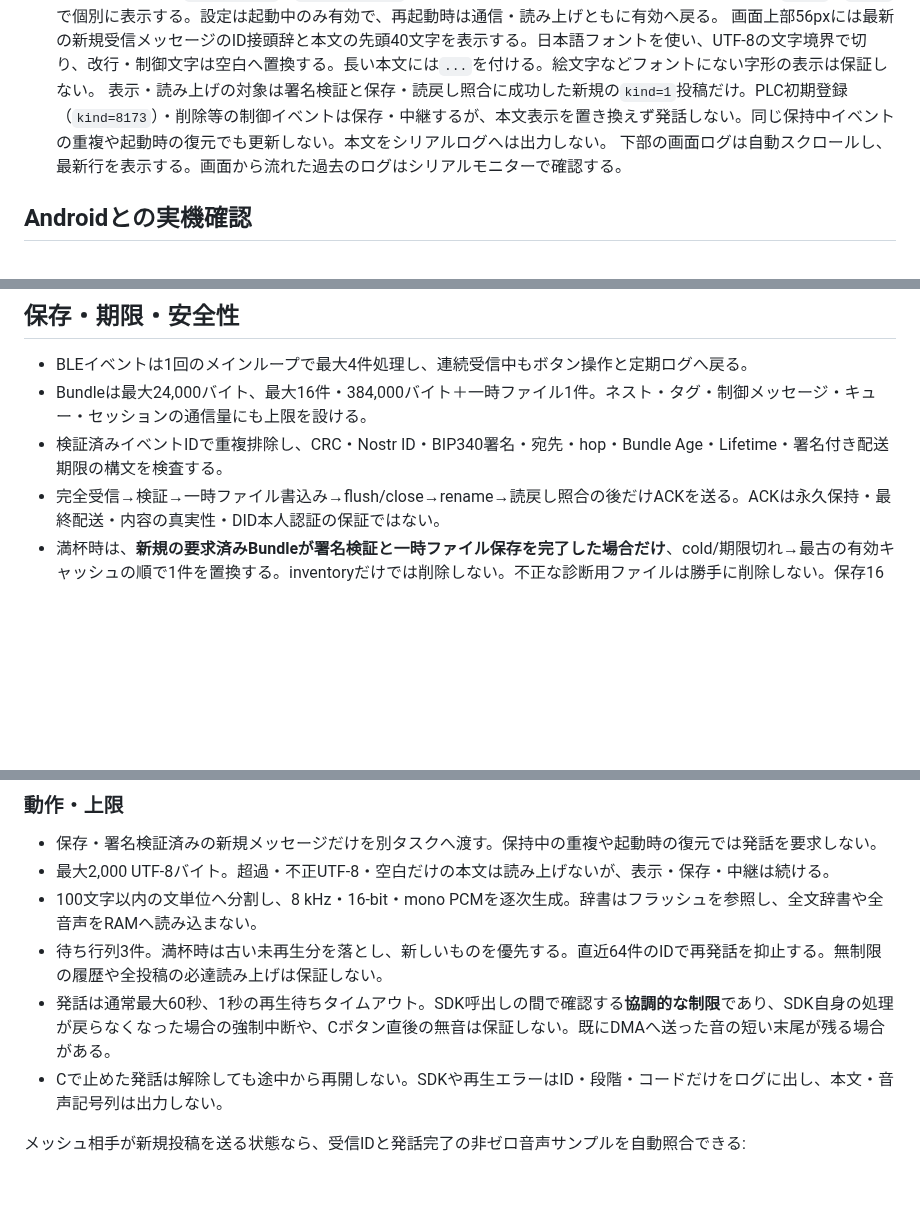
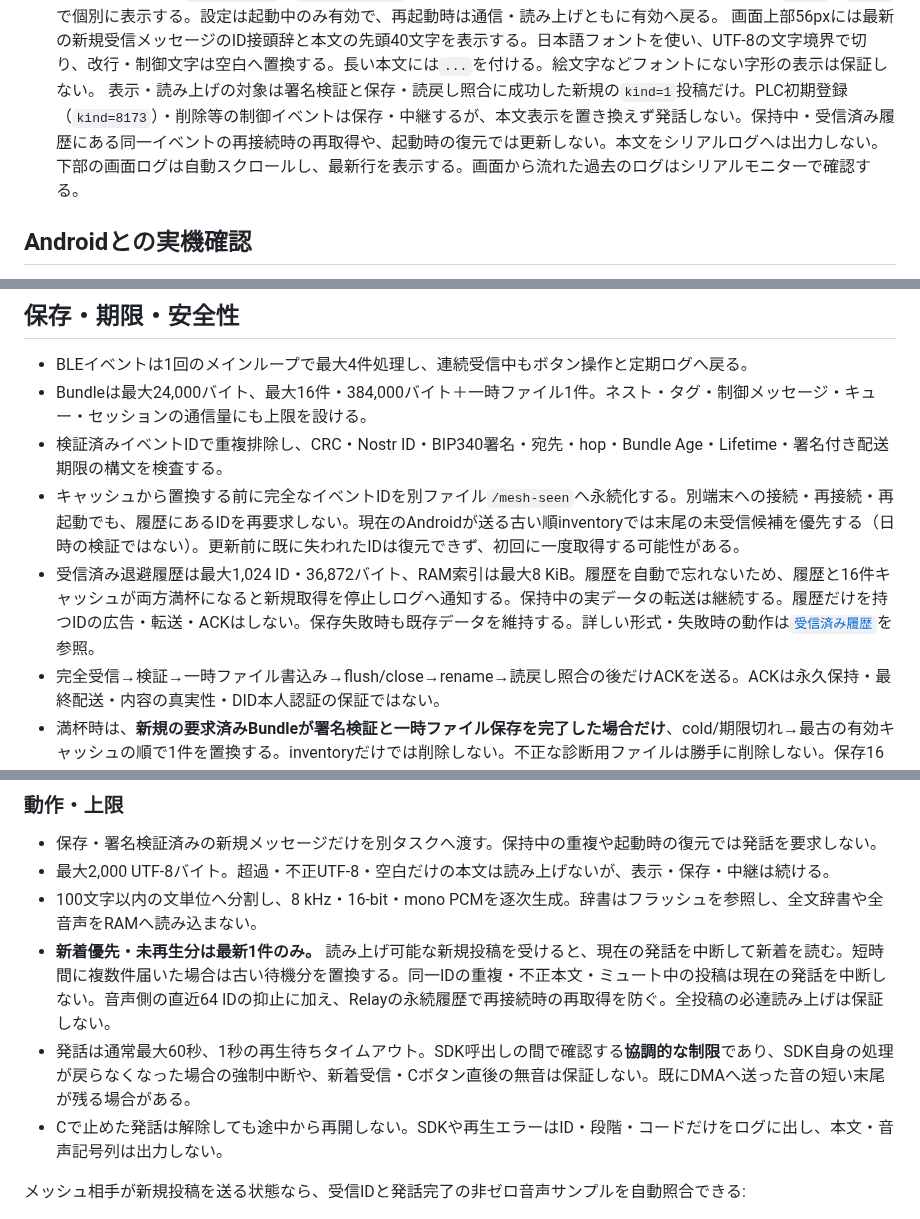
Before and after one commit to jphacks/sd_2607, a Markdown page: apps/esp32/README.md, 3 parts joined by grey strips. GitHub-like rendering; blank space fills up the shorter version.

```diff
--- a/apps/esp32/README.md
+++ b/apps/esp32/README.md
@@ -80,7 +80,7 @@ uv run pio device monitor --port COM3
 - **Cボタン**：音声だけをミュート／解除。現在の発話を中断し、待ち行列を破棄する。受信・保存・転送・本文表示は継続する。表示は`Audio muted`／`Audio enabled`。
 音量は96/255。通信・音声の状態は画面最上部の`RX/TX`と`AUDIO`で個別に表示する。設定は起動中のみ有効で、再起動時は通信・読み上げともに有効へ戻る。
 画面上部56pxには最新の新規受信メッセージのID接頭辞と本文の先頭40文字を表示する。日本語フォントを使い、UTF-8の文字境界で切り、改行・制御文字は空白へ置換する。長い本文には`...`を付ける。絵文字などフォントにない字形の表示は保証しない。
-表示・読み上げの対象は署名検証と保存・読戻し照合に成功した新規の`kind=1`投稿だけ。PLC初期登録（`kind=8173`）・削除等の制御イベントは保存・中継するが、本文表示を置き換えず発話しない。同じ保持中イベントの重複や起動時の復元でも更新しない。本文をシリアルログへは出力しない。
+表示・読み上げの対象は署名検証と保存・読戻し照合に成功した新規の`kind=1`投稿だけ。PLC初期登録（`kind=8173`）・削除等の制御イベントは保存・中継するが、本文表示を置き換えず発話しない。保持中・受信済み履歴にある同一イベントの再接続時の再取得や、起動時の復元では更新しない。本文をシリアルログへは出力しない。
 下部の画面ログは自動スクロールし、最新行を表示する。画面から流れた過去のログはシリアルモニターで確認する。
 
 ## Androidとの実機確認
@@ -106,6 +106,8 @@ adb logcat -d -v brief -s Exchange:I GattLink:I '*:S'
 - BLEイベントは1回のメインループで最大4件処理し、連続受信中もボタン操作と定期ログへ戻る。
 - Bundleは最大24,000バイト、最大16件・384,000バイト＋一時ファイル1件。ネスト・タグ・制御メッセージ・キュー・セッションの通信量にも上限を設ける。
 - 検証済みイベントIDで重複排除し、CRC・Nostr ID・BIP340署名・宛先・hop・Bundle Age・Lifetime・署名付き配送期限の構文を検査する。
+- キャッシュから置換する前に完全なイベントIDを別ファイル`/mesh-seen`へ永続化する。別端末への接続・再接続・再起動でも、履歴にあるIDを再要求しない。現在のAndroidが送る古い順inventoryでは末尾の未受信候補を優先する（日時の検証ではない）。更新前に既に失われたIDは復元できず、初回に一度取得する可能性がある。
+- 受信済み退避履歴は最大1,024 ID・36,872バイト、RAM索引は最大8 KiB。履歴を自動で忘れないため、履歴と16件キャッシュが両方満杯になると新規取得を停止しログへ通知する。保持中の実データの転送は継続する。履歴だけを持つIDの広告・転送・ACKはしない。保存失敗時も既存データを維持する。詳しい形式・失敗時の動作は[`受信済み履歴`](test_bundle/RELAY-SEEN-HISTORY.md)を参照。
 - 完全受信→検証→一時ファイル書込み→flush/close→rename→読戻し照合の後だけACKを送る。ACKは永久保持・最終配送・内容の真実性・DID本人認証の保証ではない。
 - 満杯時は、**新規の要求済みBundleが署名検証と一時ファイル保存を完了した場合だけ**、cold/期限切れ→最古の有効キャッシュの順で1件を置換する。inventoryだけでは削除しない。不正な診断用ファイルは勝手に削除しない。保存16件と接続内の受信総数は分離し、同じ接続の17件目以降も受信する。未完了要求は最大16件、接続内の完了ID履歴は最大128件。履歴上限で接続を更新し、履歴を無制限に増やさない。
 - 再送は常に保存した原本から生成し、hopと滞在時間を加算してCRCを更新する。署名済みpayloadは変更しない。同じイベントの重複受信では滞在開始時刻を更新しない。
@@ -139,8 +141,8 @@ uv run python smoke_test.py COM3 --mesh --speech
 - 保存・署名検証済みの新規メッセージだけを別タスクへ渡す。保持中の重複や起動時の復元では発話を要求しない。
 - 最大2,000 UTF-8バイト。超過・不正UTF-8・空白だけの本文は読み上げないが、表示・保存・中継は続ける。
 - 100文字以内の文単位へ分割し、8 kHz・16-bit・mono PCMを逐次生成。辞書はフラッシュを参照し、全文辞書や全音声をRAMへ読み込まない。
-- 待ち行列3件。満杯時は古い未再生分を落とし、新しいものを優先する。直近64件のIDで再発話を抑止する。無制限の履歴や全投稿の必達読み上げは保証しない。
-- 発話は通常最大60秒、1秒の再生待ちタイムアウト。SDK呼出しの間で確認する**協調的な制限**であり、SDK自身の処理が戻らなくなった場合の強制中断や、Cボタン直後の無音は保証しない。既にDMAへ送った音の短い末尾が残る場合がある。
+- **新着優先・未再生分は最新1件のみ。** 読み上げ可能な新規投稿を受けると、現在の発話を中断して新着を読む。短時間に複数件届いた場合は古い待機分を置換する。同一IDの重複・不正本文・ミュート中の投稿は現在の発話を中断しない。音声側の直近64 IDの抑止に加え、Relayの永続履歴で再接続時の再取得を防ぐ。全投稿の必達読み上げは保証しない。
+- 発話は通常最大60秒、1秒の再生待ちタイムアウト。SDK呼出しの間で確認する**協調的な制限**であり、SDK自身の処理が戻らなくなった場合の強制中断や、新着受信・Cボタン直後の無音は保証しない。既にDMAへ送った音の短い末尾が残る場合がある。
 - Cで止めた発話は解除しても途中から再開しない。SDKや再生エラーはID・段階・コードだけをログに出し、本文・音声記号列は出力しない。
 
 メッシュ相手が新規投稿を送る状態なら、受信IDと発話完了の非ゼロ音声サンプルを自動照合できる:
```
Also changed, not shown: apps/esp32/AUDIT-2026-10-18.md (+11 -1 lines), apps/esp32/VERIFICATION.md (+13 -1 lines).
